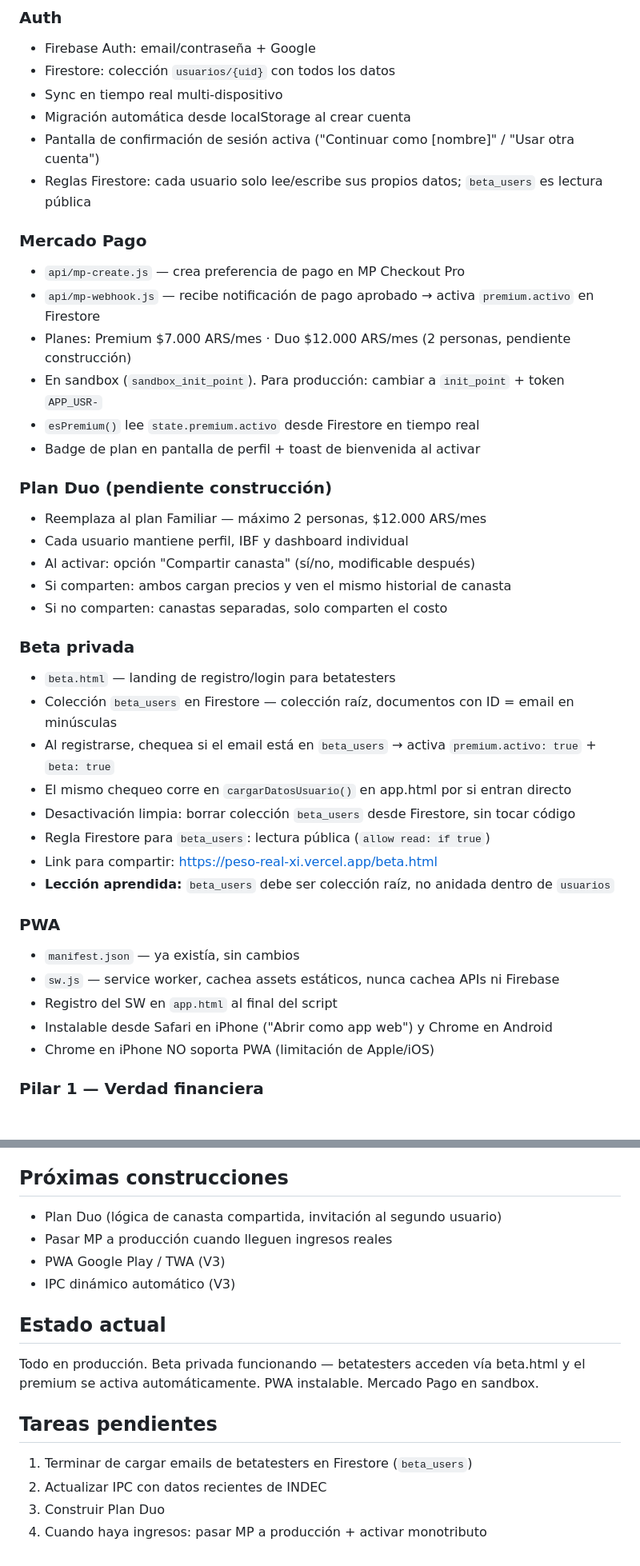
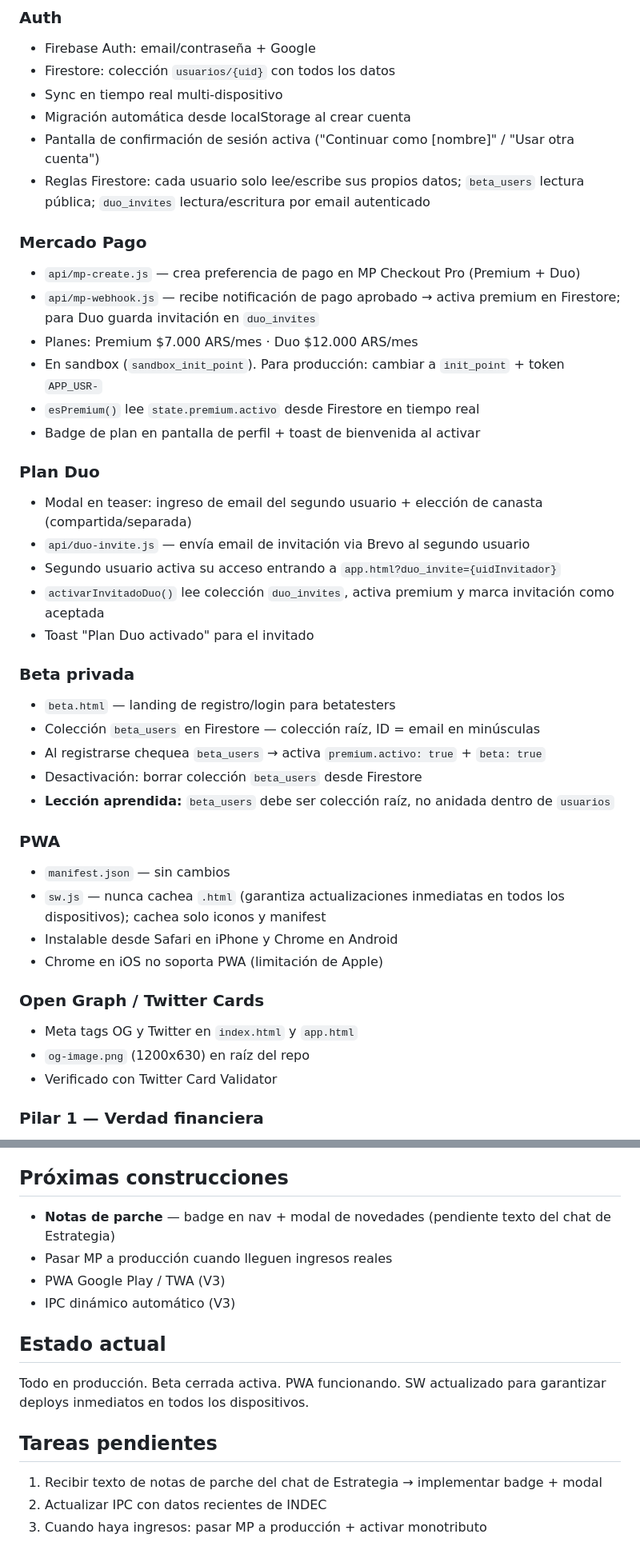
Before and after one commit to PesoReal/peso-real, a Markdown page: estados/construccion.md, 2 parts joined by grey strips. Shown at 80% size. GitHub-like rendering; blank space fills up the shorter version.

```diff
--- a/estados/construccion.md
+++ b/estados/construccion.md
@@ -32,39 +32,40 @@ Este chat es exclusivamente para construcción técnica: vibecoding, archivos, d
 - Sync en tiempo real multi-dispositivo
 - Migración automática desde localStorage al crear cuenta
 - Pantalla de confirmación de sesión activa ("Continuar como [nombre]" / "Usar otra cuenta")
-- Reglas Firestore: cada usuario solo lee/escribe sus propios datos; `beta_users` es lectura pública
+- Reglas Firestore: cada usuario solo lee/escribe sus propios datos; `beta_users` lectura pública; `duo_invites` lectura/escritura por email autenticado
 
 ### Mercado Pago
-- `api/mp-create.js` — crea preferencia de pago en MP Checkout Pro
-- `api/mp-webhook.js` — recibe notificación de pago aprobado → activa `premium.activo` en Firestore
-- Planes: Premium $7.000 ARS/mes · Duo $12.000 ARS/mes (2 personas, pendiente construcción)
+- `api/mp-create.js` — crea preferencia de pago en MP Checkout Pro (Premium + Duo)
+- `api/mp-webhook.js` — recibe notificación de pago aprobado → activa premium en Firestore; para Duo guarda invitación en `duo_invites`
+- Planes: Premium $7.000 ARS/mes · Duo $12.000 ARS/mes
 - En sandbox (`sandbox_init_point`). Para producción: cambiar a `init_point` + token `APP_USR-`
 - `esPremium()` lee `state.premium.activo` desde Firestore en tiempo real
 - Badge de plan en pantalla de perfil + toast de bienvenida al activar
 
-### Plan Duo (pendiente construcción)
-- Reemplaza al plan Familiar — máximo 2 personas, $12.000 ARS/mes
-- Cada usuario mantiene perfil, IBF y dashboard individual
-- Al activar: opción "Compartir canasta" (sí/no, modificable después)
-- Si comparten: ambos cargan precios y ven el mismo historial de canasta
-- Si no comparten: canastas separadas, solo comparten el costo
+### Plan Duo
+- Modal en teaser: ingreso de email del segundo usuario + elección de canasta (compartida/separada)
+- `api/duo-invite.js` — envía email de invitación via Brevo al segundo usuario
+- Segundo usuario activa su acceso entrando a `app.html?duo_invite={uidInvitador}`
+- `activarInvitadoDuo()` lee colección `duo_invites`, activa premium y marca invitación como aceptada
+- Toast "Plan Duo activado" para el invitado
 
 ### Beta privada
 - `beta.html` — landing de registro/login para betatesters
-- Colección `beta_users` en Firestore — colección raíz, documentos con ID = email en minúsculas
-- Al registrarse, chequea si el email está en `beta_users` → activa `premium.activo: true` + `beta: true`
-- El mismo chequeo corre en `cargarDatosUsuario()` en app.html por si entran directo
-- Desactivación limpia: borrar colección `beta_users` desde Firestore, sin tocar código
-- Regla Firestore para `beta_users`: lectura pública (`allow read: if true`)
-- Link para compartir: https://peso-real-xi.vercel.app/beta.html
+- Colección `beta_users` en Firestore — colección raíz, ID = email en minúsculas
+- Al registrarse chequea `beta_users` → activa `premium.activo: true` + `beta: true`
+- Desactivación: borrar colección `beta_users` desde Firestore
 - **Lección aprendida:** `beta_users` debe ser colección raíz, no anidada dentro de `usuarios`
 
 ### PWA
-- `manifest.json` — ya existía, sin cambios
-- `sw.js` — service worker, cachea assets estáticos, nunca cachea APIs ni Firebase
-- Registro del SW en `app.html` al final del script
-- Instalable desde Safari en iPhone ("Abrir como app web") y Chrome en Android
-- Chrome en iPhone NO soporta PWA (limitación de Apple/iOS)
+- `manifest.json` — sin cambios
+- `sw.js` — nunca cachea `.html` (garantiza actualizaciones inmediatas en todos los dispositivos); cachea solo iconos y manifest
+- Instalable desde Safari en iPhone y Chrome en Android
+- Chrome en iOS no soporta PWA (limitación de Apple)
+
+### Open Graph / Twitter Cards
+- Meta tags OG y Twitter en `index.html` y `app.html`
+- `og-image.png` (1200x630) en raíz del repo
+- Verificado con Twitter Card Validator
 
 ### Pilar 1 — Verdad financiera
 - Dashboard: sueldo ARS + USD al TC MEP (dolarapi.com, caché 1h)
@@ -135,15 +146,14 @@ service cloud.firestore {
 
 ## Próximas construcciones
-- Plan Duo (lógica de canasta compartida, invitación al segundo usuario)
+- **Notas de parche** — badge en nav + modal de novedades (pendiente texto del chat de Estrategia)
 - Pasar MP a producción cuando lleguen ingresos reales
 - PWA Google Play / TWA (V3)
 - IPC dinámico automático (V3)
 
 ## Estado actual
-Todo en producción. Beta privada funcionando — betatesters acceden vía beta.html y el premium se activa automáticamente. PWA instalable. Mercado Pago en sandbox.
+Todo en producción. Beta cerrada activa. PWA funcionando. SW actualizado para garantizar deploys inmediatos en todos los dispositivos.
 
 ## Tareas pendientes
-1. Terminar de cargar emails de betatesters en Firestore (`beta_users`)
+1. Recibir texto de notas de parche del chat de Estrategia → implementar badge + modal
 2. Actualizar IPC con datos recientes de INDEC
-3. Construir Plan Duo
-4. Cuando haya ingresos: pasar MP a producción + activar monotributo
+3. Cuando haya ingresos: pasar MP a producción + activar monotributo
```
Also changed, not shown: other parts of estados/construccion.md (+24 -14 lines).
